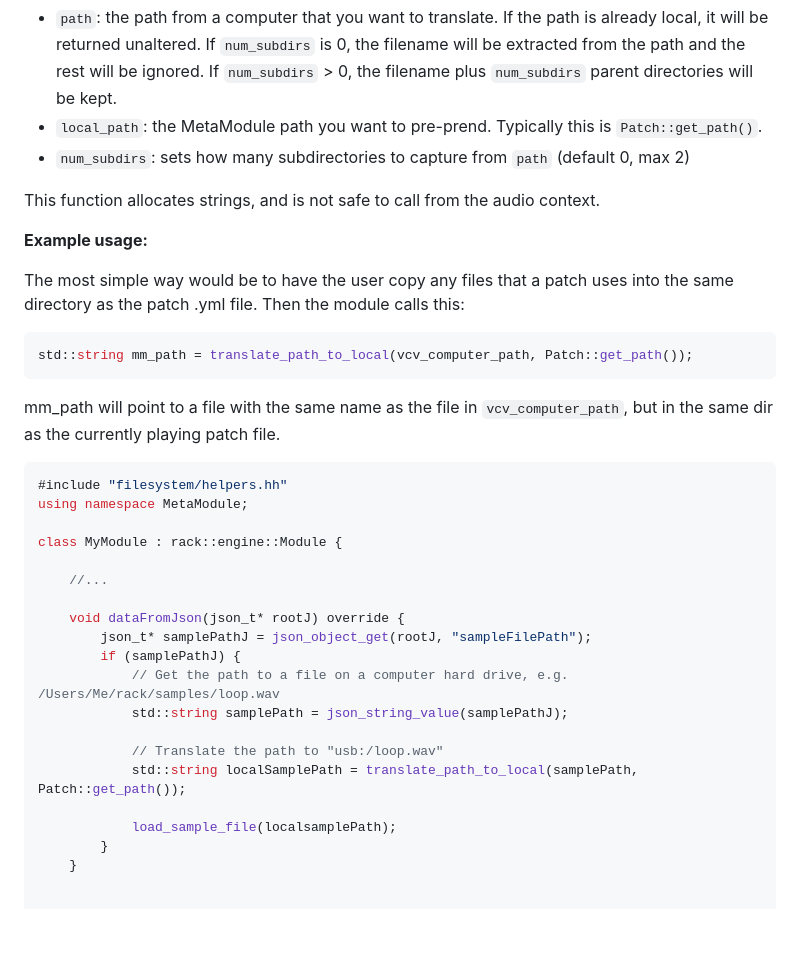
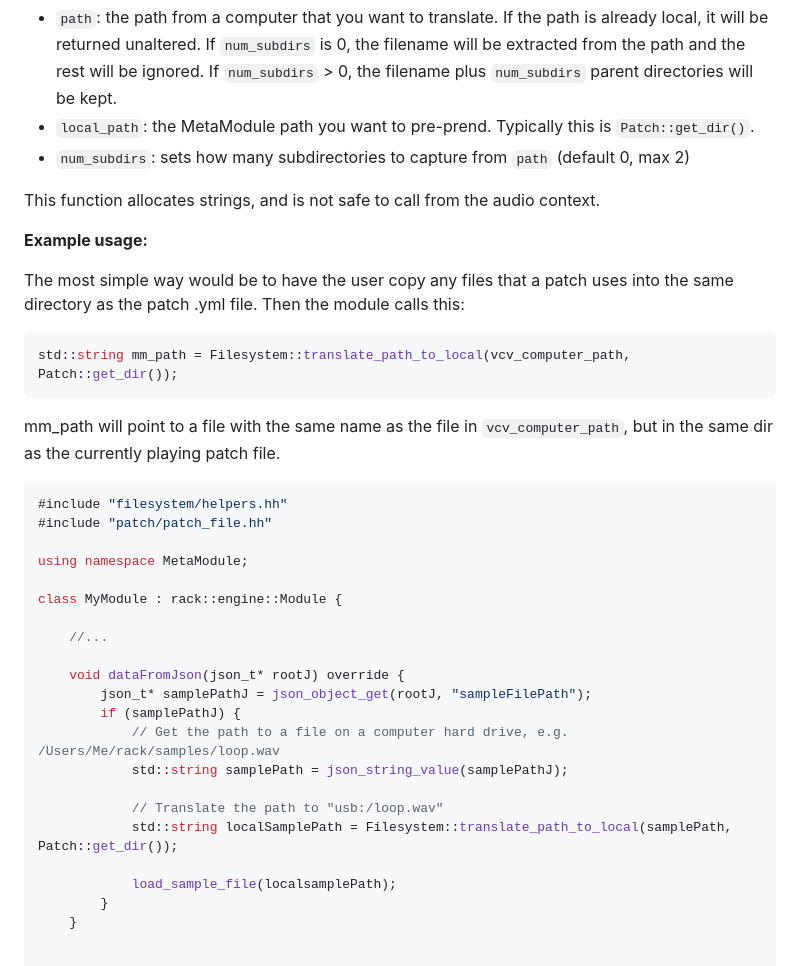
Before and after one commit to 4ms/metamodule-plugin-sdk, a Markdown page: docs/filesystem-syscalls.md, the part around the change. GitHub-like rendering; blank space fills up the shorter version.

Commit message:
docs: fix translate_path_to_local() example code

````diff
--- a/docs/filesystem-syscalls.md
+++ b/docs/filesystem-syscalls.md
@@ -97,7 +97,7 @@ to always process all file paths with `translate_path_to_local`.
   already local, it will be returned unaltered. If `num_subdirs` is 0, the filename will
   be extracted from the path and the rest will be ignored. If `num_subdirs` >
   0, the filename plus `num_subdirs` parent directories will be kept.
-- `local_path`: the MetaModule path you want to pre-prend. Typically this is `Patch::get_path()`.
+- `local_path`: the MetaModule path you want to pre-prend. Typically this is `Patch::get_dir()`.
 - `num_subdirs`: sets how many subdirectories to capture from `path` (default 0, max 2)
 
 This function allocates strings, and is not safe to call from the audio context.
@@ -108,13 +108,16 @@ The most simple way would be to have the user copy any files that a patch uses i
 directory as the patch .yml file. Then the module calls this:
 
 ```c++
-std::string mm_path = translate_path_to_local(vcv_computer_path, Patch::get_path());
+std::string mm_path = Filesystem::translate_path_to_local(vcv_computer_path, Patch::get_dir());
 ```
+
 mm_path will point to a file with the same name as the file in `vcv_computer_path`,
 but in the same dir as the currently playing patch file.
 
 ```c++
 #include "filesystem/helpers.hh"
+#include "patch/patch_file.hh"
+
 using namespace MetaModule;
 
 class MyModule : rack::engine::Module {
@@ -128,7 +131,7 @@ class MyModule : rack::engine::Module {
 			std::string samplePath = json_string_value(samplePathJ);
 
             // Translate the path to "usb:/loop.wav"
-            std::string localSamplePath = translate_path_to_local(samplePath, Patch::get_path());
+            std::string localSamplePath = Filesystem::translate_path_to_local(samplePath, Patch::get_dir());
 
             load_sample_file(localsamplePath);
         }
````
